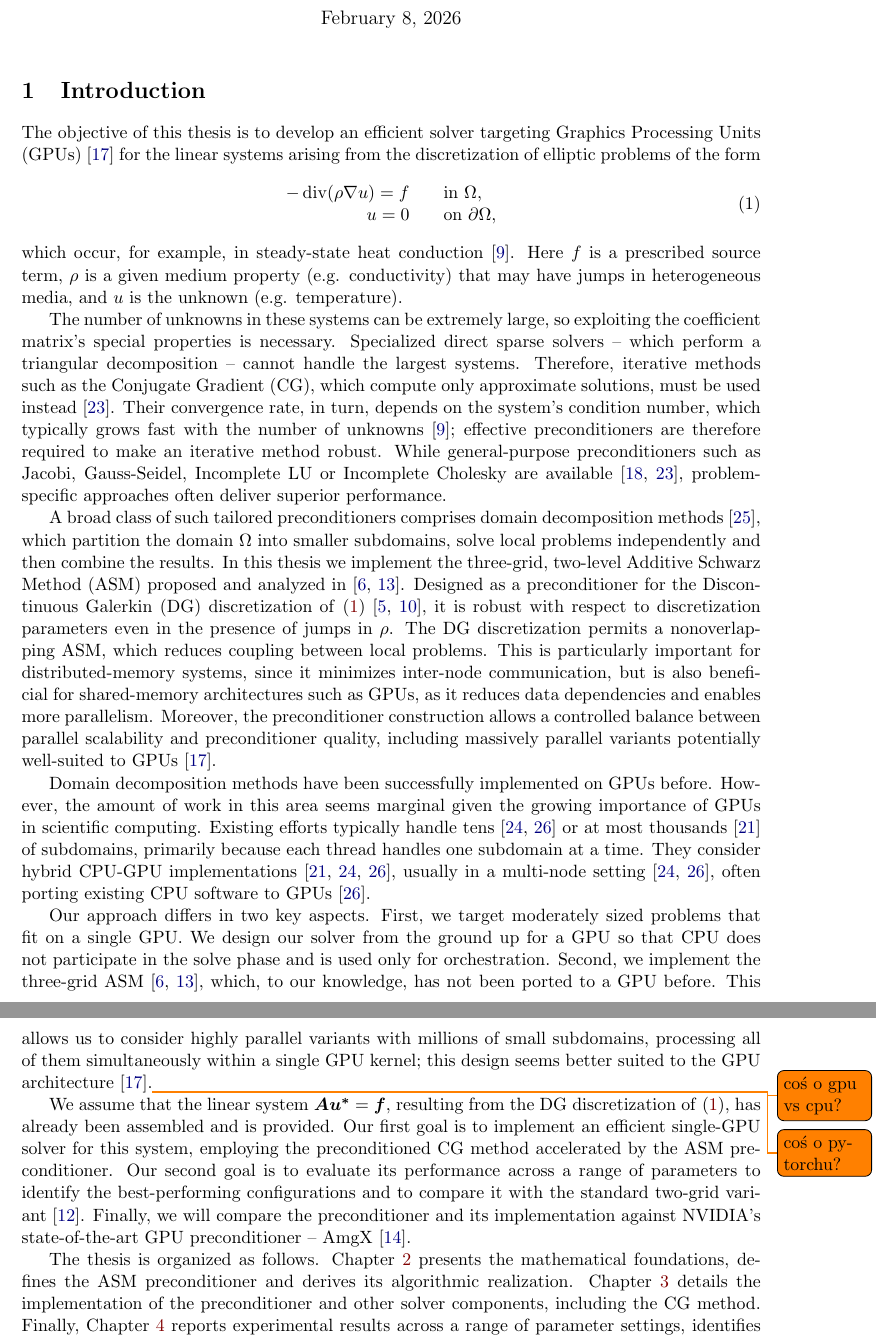
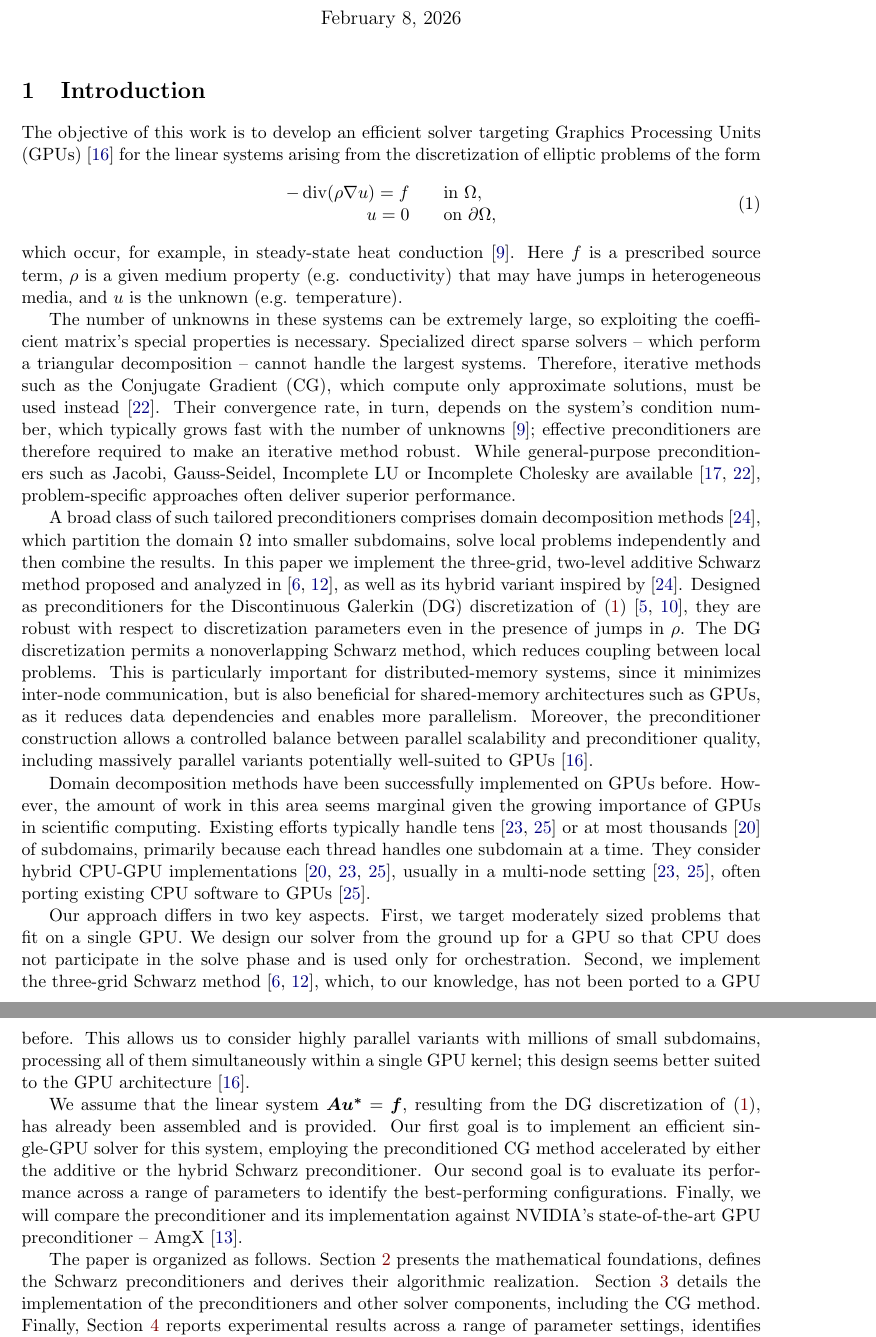
Before and after one commit to mgr0dzicki/dd-solvers, a LaTeX document (docs/manuscript.tex): two parts of pages 1 and 2 of 27, joined at a grey line, cut so that both start at the same text. Compiled offline with pdfLaTeX.

Commit message:
minimal intro rewrite

```diff
--- a/docs/manuscript.tex
+++ b/docs/manuscript.tex
@@ -93,7 +93,7 @@
 
 \section{Introduction}
 
-The objective of this thesis is to develop an efficient solver targeting
+The objective of this work is to develop an efficient solver targeting
 Graphics Processing Units (GPUs) \cite{cuda-guide} for the linear systems
 arising from the discretization of elliptic problems of the form
 \begin{equation}
@@ -110,7 +110,7 @@ and $u$ is the unknown (e.g. temperature).
 
 The number of unknowns in these systems can be extremely large, so exploiting the
 coefficient matrix's special properties is necessary.
-Specialized direct sparse solvers -- which perform a triangular
+Specialized direct sparse solvers -- which perform a~triangular
 decomposition -- cannot handle the largest systems. Therefore, iterative methods
 such as the Conjugate Gradient (CG), which compute only approximate solutions,
 must be used instead \cite{Saad}.
@@ -119,22 +119,22 @@ typically grows fast with the number of unknowns~\cite{Ern-FEM};
 effective preconditioners are therefore required to make an iterative method robust.
 While general-purpose preconditioners such as Jacobi, Gauss-Seidel,
 Incomplete LU or Incomplete Cholesky are available
-\cite{Saad, cusparse}, problem-specific approaches often deliver superior
+\cite{Saad, cusparse}, problem\nobreakdash-specific approaches often deliver superior
 performance.
 
 A broad class of such tailored preconditioners comprises domain decomposition
 methods~\cite{toselli}, which partition the domain $\Omega$ into smaller subdomains,
-solve local problems independently and then combine the results. In this thesis we
-implement the three-grid, two-level Additive Schwarz Method (ASM) proposed and
-analyzed in \cite{Przykry, Przykry-hp}. Designed as a preconditioner for the Discontinuous Galerkin
-(DG) discretization of \eqref{div_eq} \cite{Ern-dg,Ern-weighted-dg}, it is robust
+solve local problems independently and then combine the results. In this paper we
+implement the three-grid, two-level additive Schwarz method proposed and
+analyzed in \cite{Przykry, Przykry-hp}, as well as its hybrid variant
+inspired by \cite{toselli}. Designed as preconditioners for the Discontinuous Galerkin
+(DG) discretization of \eqref{div_eq} \cite{Ern-dg,Ern-weighted-dg}, they are robust
 with respect to discretization parameters even in the presence of jumps in~$\rho$.
-The DG discretization permits a~nonoverlapping ASM, which reduces coupling between
+The DG discretization permits a~nonoverlapping Schwarz method, which reduces coupling between
 local problems. This is particularly important for distributed-memory systems,
 since it minimizes inter-node communication, but is also beneficial
 for shared-memory architectures such as GPUs, as it reduces data dependencies
-and enables more parallelism.
-Moreover, the preconditioner
+and enables more parallelism. Moreover, the preconditioner
 construction allows a controlled balance between parallel scalability and
 preconditioner quality, including massively parallel variants potentially
 well-suited to GPUs~\cite{cuda-guide}.
@@ -152,28 +152,26 @@ existing CPU software to GPUs~\cite{Yamazaki}.
 Our approach differs in two key aspects. First, we target moderately sized problems
 that fit on a single GPU. We design our solver from the ground up for a GPU
 so that CPU does not participate in the solve phase and is used only for
-orchestration. Second, we implement the three-grid ASM~\cite{Przykry, Przykry-hp},
+orchestration. Second, we implement the three-grid Schwarz method~\cite{Przykry, Przykry-hp},
 which, to our knowledge, has not been ported to a GPU before. This allows
 us to consider highly parallel variants with millions of small subdomains,
 processing all of them simultaneously within a single GPU kernel; this design seems
-better suited to the GPU architecture \cite{cuda-guide}.\todo{coś o gpu vs cpu?}
-\todo{coś o pytorchu?}
+better suited to the GPU architecture \cite{cuda-guide}.
 
 We assume that the linear system $\bm{A} \bm{u^*} = \bm{f}$, resulting from the
 DG discretization of~\eqref{div_eq}, has already been assembled and is provided.
 Our first goal is to implement an efficient single\nobreakdash-GPU solver for this system,
-employing the preconditioned CG method accelerated by the ASM preconditioner.
+employing the preconditioned CG method accelerated by either the additive or the hybrid Schwarz preconditioner.
 Our second goal is to evaluate its performance across a range of parameters
-to identify the best-performing configurations and to compare it with the
-standard two-grid variant~\cite{classical-estimate}.
+to identify the best-performing configurations.
 Finally, we will compare the preconditioner and its implementation
 against NVIDIA's state-of-the-art GPU preconditioner -- AmgX \cite{amgx}.
 
-The thesis is organized as follows. Chapter~\ref{chap:theory} presents
-the mathematical foundations, defines the ASM preconditioner
-and derives its algorithmic realization. Chapter~\ref{chap:implementation}
-details the implementation of the preconditioner and other solver components,
-including the CG method. Finally, Chapter~\ref{chap:experiments} reports
+The paper is organized as follows. Section~\ref{chap:theory} presents
+the mathematical foundations, defines the Schwarz preconditioners
+and derives their algorithmic realization. Section~\ref{chap:implementation}
+details the implementation of the preconditioners and other solver components,
+including the CG method. Finally, Section~\ref{chap:experiments} reports
 experimental results across a range of parameter settings, identifies
 the best-performing configurations and compares them with the
 NVIDIA AmgX library.
```
